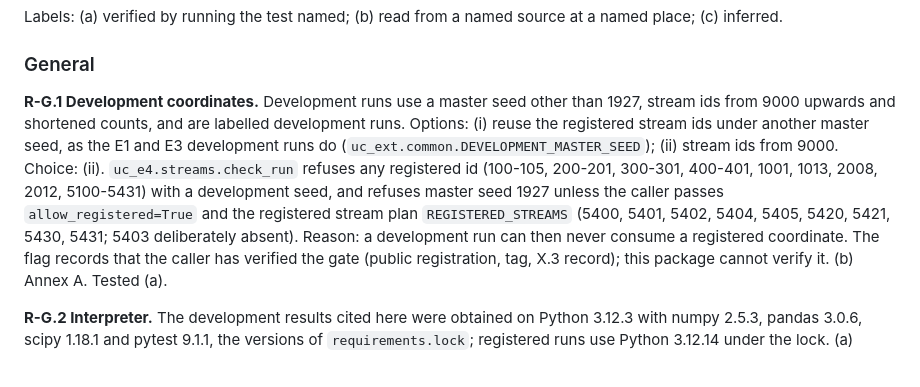
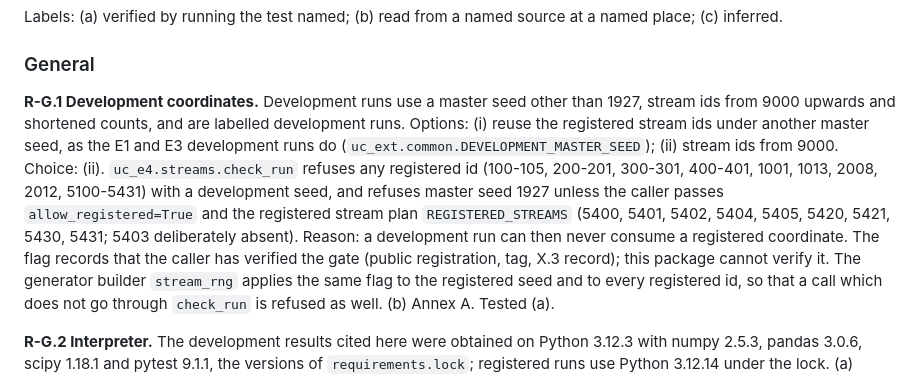
Before and after one commit to kostadinstoyanovuk/unit-circle, a Markdown page: docs/E4_READINGS.md, the part around the change. Drawn GitHub-style.

Commit message:
State in R-G.1 that the generator builder applies the registered-coordinate guard as well

```diff
--- a/docs/E4_READINGS.md
+++ b/docs/E4_READINGS.md
@@ -6,7 +6,7 @@ Labels: (a) verified by running the test named; (b) read from a named source at
 
 ### General
 
-**R-G.1 Development coordinates.** Development runs use a master seed other than 1927, stream ids from 9000 upwards and shortened counts, and are labelled development runs. Options: (i) reuse the registered stream ids under another master seed, as the E1 and E3 development runs do (`uc_ext.common.DEVELOPMENT_MASTER_SEED`); (ii) stream ids from 9000. Choice: (ii). `uc_e4.streams.check_run` refuses any registered id (100-105, 200-201, 300-301, 400-401, 1001, 1013, 2008, 2012, 5100-5431) with a development seed, and refuses master seed 1927 unless the caller passes `allow_registered=True` and the registered stream plan `REGISTERED_STREAMS` (5400, 5401, 5402, 5404, 5405, 5420, 5421, 5430, 5431; 5403 deliberately absent). Reason: a development run can then never consume a registered coordinate. The flag records that the caller has verified the gate (public registration, tag, X.3 record); this package cannot verify it. (b) Annex A. Tested (a).
+**R-G.1 Development coordinates.** Development runs use a master seed other than 1927, stream ids from 9000 upwards and shortened counts, and are labelled development runs. Options: (i) reuse the registered stream ids under another master seed, as the E1 and E3 development runs do (`uc_ext.common.DEVELOPMENT_MASTER_SEED`); (ii) stream ids from 9000. Choice: (ii). `uc_e4.streams.check_run` refuses any registered id (100-105, 200-201, 300-301, 400-401, 1001, 1013, 2008, 2012, 5100-5431) with a development seed, and refuses master seed 1927 unless the caller passes `allow_registered=True` and the registered stream plan `REGISTERED_STREAMS` (5400, 5401, 5402, 5404, 5405, 5420, 5421, 5430, 5431; 5403 deliberately absent). Reason: a development run can then never consume a registered coordinate. The flag records that the caller has verified the gate (public registration, tag, X.3 record); this package cannot verify it. The generator builder `stream_rng` applies the same flag to the registered seed and to every registered id, so that a call which does not go through `check_run` is refused as well. (b) Annex A. Tested (a).
 
 **R-G.2 Interpreter.** The development results cited here were obtained on Python 3.12.3 with numpy 2.5.3, pandas 3.0.6, scipy 1.18.1 and pytest 9.1.1, the versions of `requirements.lock`; registered runs use Python 3.12.14 under the lock. (a)
 
```
